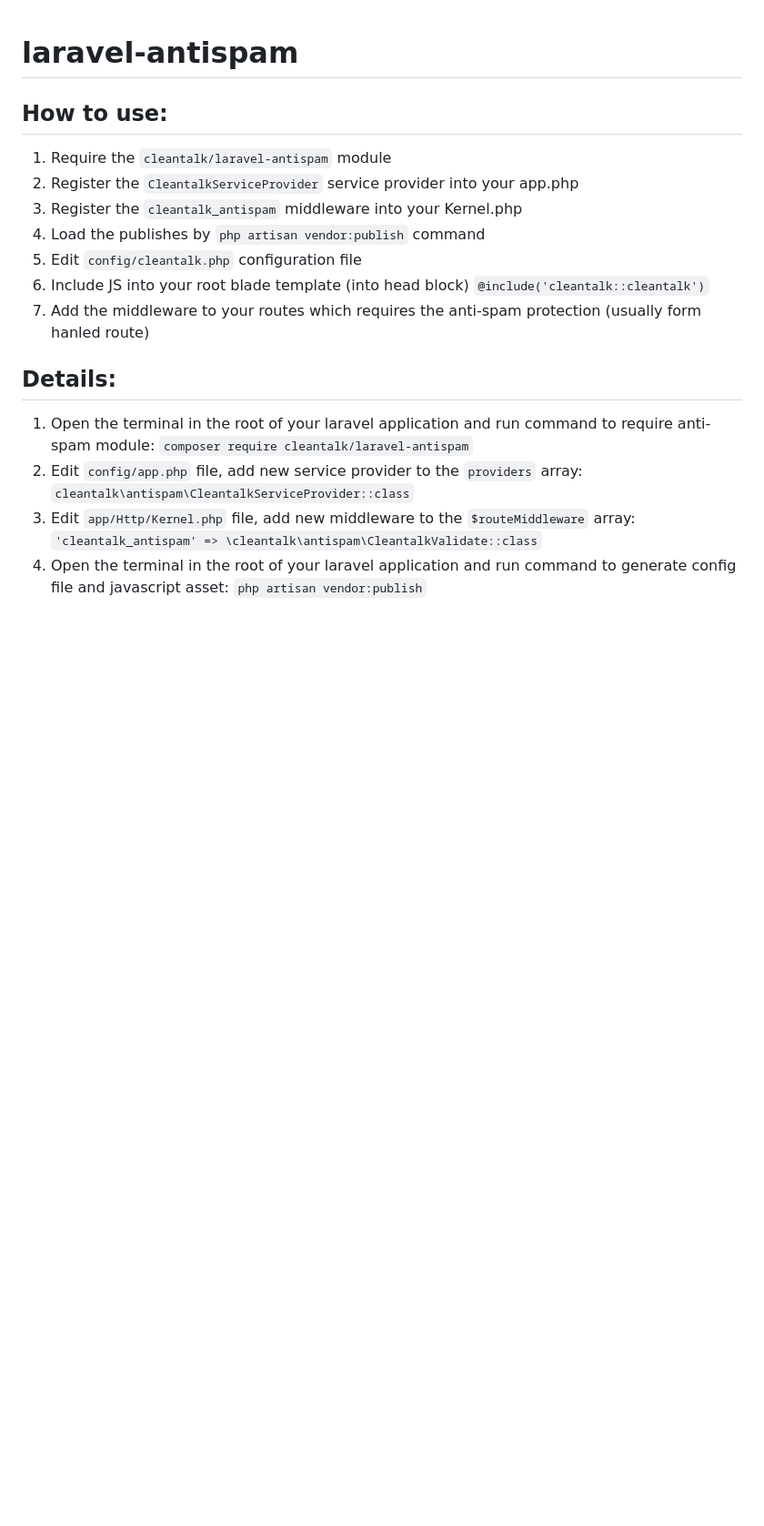
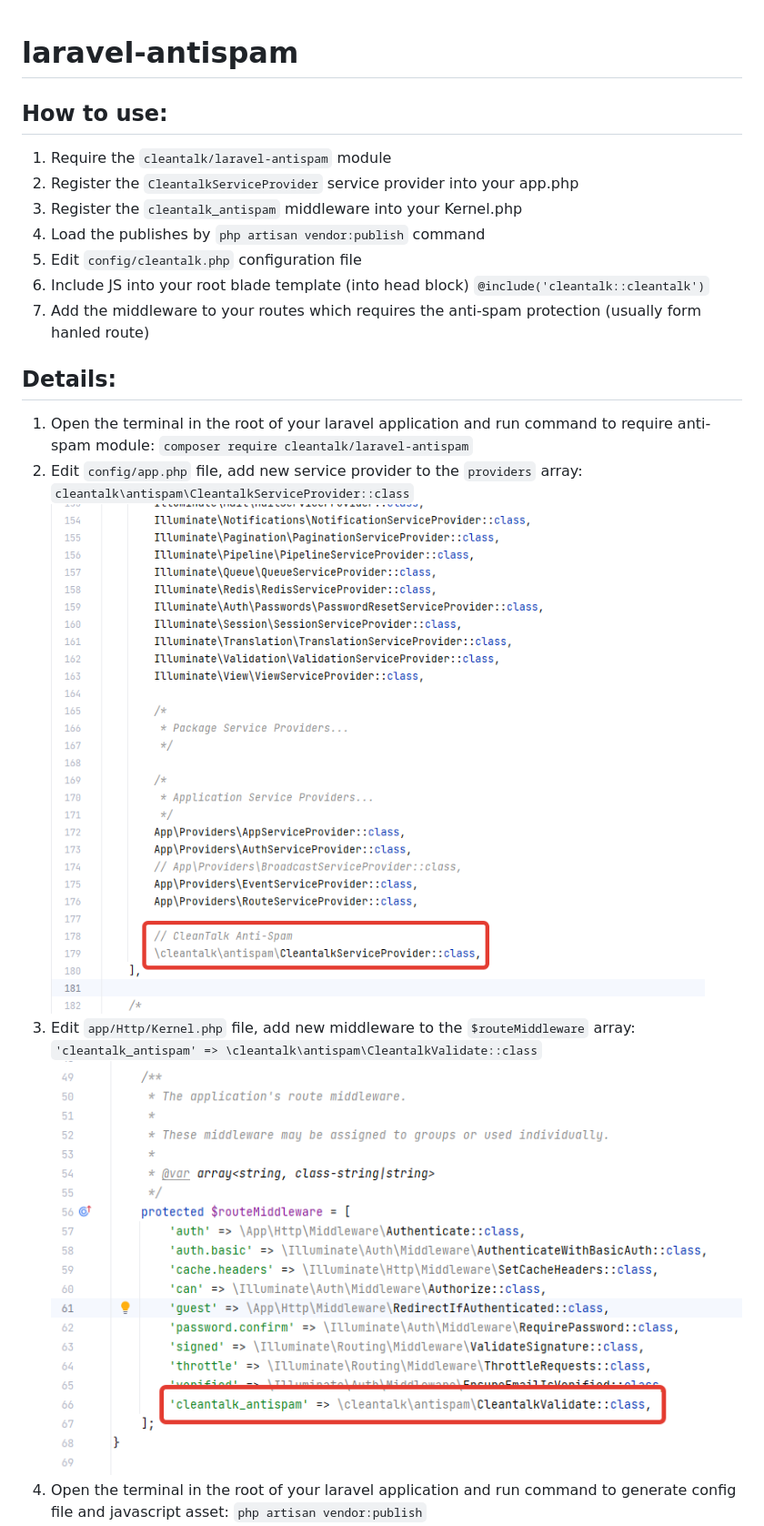
Before and after one commit to CleanTalk/laravel-antispam, a Markdown page: README.md, the part around one of its changes. Shown at 91% size. Drawn GitHub-style; blank space fills up the shorter version.

```diff
--- a/README.md
+++ b/README.md
@@ -11,6 +11,6 @@
 
 ## Details:
 1) Open the terminal in the root of your laravel application and run command to require anti-spam module: `composer require cleantalk/laravel-antispam`
-2) Edit `config/app.php` file, add new service provider to the `providers` array: `cleantalk\antispam\CleantalkServiceProvider::class`
-3) Edit `app/Http/Kernel.php` file, add new middleware to the `$routeMiddleware` array: `'cleantalk_antispam' => \cleantalk\antispam\CleantalkValidate::class`
+2) Edit `config/app.php` file, add new service provider to the `providers` array: `cleantalk\antispam\CleantalkServiceProvider::class` ![Adding service provider](https://raw.githubusercontent.com/CleanTalk/laravel-antispam/master/documentation/screenshots/1.png)
+3) Edit `app/Http/Kernel.php` file, add new middleware to the `$routeMiddleware` array: `'cleantalk_antispam' => \cleantalk\antispam\CleantalkValidate::class` ![Adding middleware](https://raw.githubusercontent.com/CleanTalk/laravel-antispam/master/documentation/screenshots/2.png)
 4) Open the terminal in the root of your laravel application and run command to generate config file and javascript asset: `php artisan vendor:publish`
```
Also changed, not shown: other parts of README.md (+3 -3 lines), documentation/screenshots/5.png (added).
